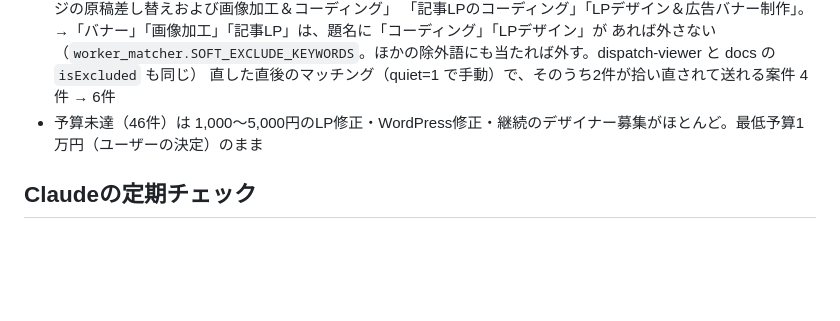
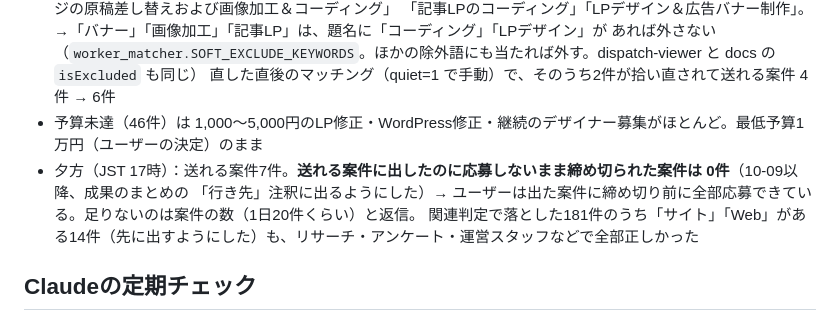
Before and after one commit to sorasora1120/affiliate-pipeline, a Markdown page: progress.md, the part around the change. Rendered like a GitHub page; blank space fills up the shorter version.

Commit message:
docs: 17時の定期チェックで分かったこと（応募しないまま締め切られた案件は0件）
Co-Authored-By: Claude Opus 5.5 <noreply@anthropic.com>
Claude-Session: https://claude.ai/code/session_01CMHgLEtuPb1XXSUBY5D8mW

```diff
--- a/progress.md
+++ b/progress.md
@@ -129,6 +129,9 @@
   あれば外さない（`worker_matcher.SOFT_EXCLUDE_KEYWORDS`。ほかの除外語にも当たれば外す。dispatch-viewer と docs の `isExcluded` も同じ）
   直した直後のマッチング（quiet=1 で手動）で、そのうち2件が拾い直されて送れる案件 4件 → 6件
 - 予算未達（46件）は 1,000〜5,000円のLP修正・WordPress修正・継続のデザイナー募集がほとんど。最低予算1万円（ユーザーの決定）のまま
+- 夕方（JST 17時）：送れる案件7件。**送れる案件に出したのに応募しないまま締め切られた案件は 0件**（10-09以降、成果のまとめの
+  「行き先」注釈に出るようにした）→ ユーザーは出た案件に締め切り前に全部応募できている。足りないのは案件の数（1日20件くらい）と返信。
+  関連判定で落とした181件のうち「サイト」「Web」がある14件（先に出すようにした）も、リサーチ・アンケート・運営スタッフなどで全部正しかった
 
 ## Claudeの定期チェック
 - ルーティン「案件ビジネスの改善チェック（毎時・日本時間7〜23時）」（trig_01JRaDvuBXYS2DuL5LVYcuV5、`CRON_TZ=Asia/Tokyo 37 7-23 * * *`）が
```
